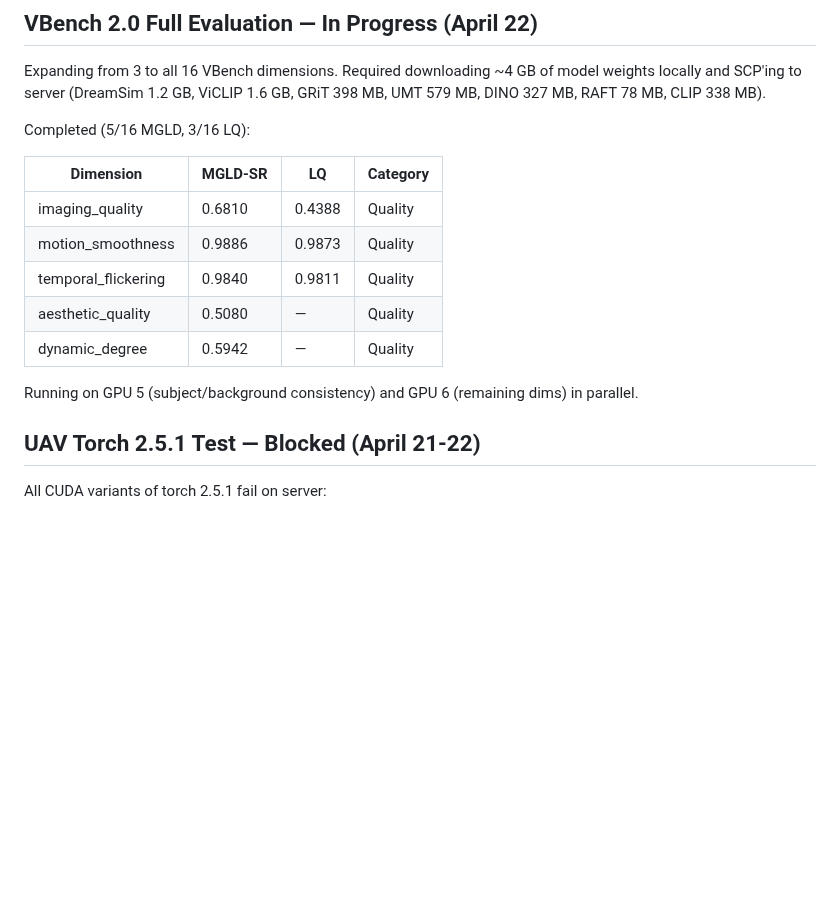
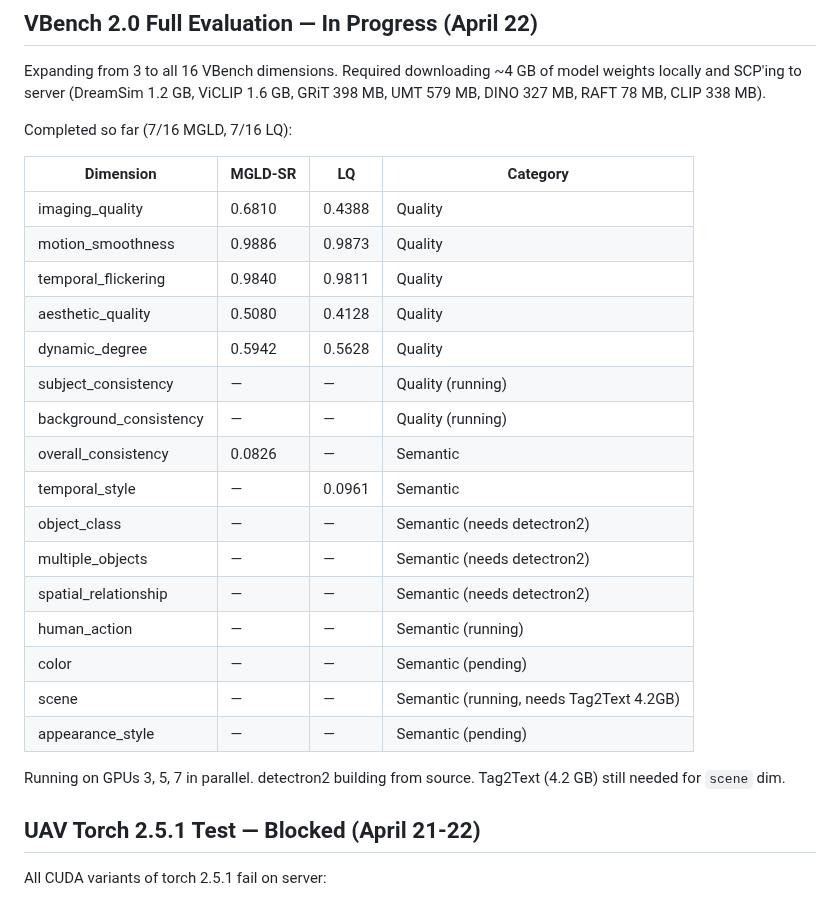
Before and after one commit to TimuJ/thesis_ve, a Markdown page: reports/Timur_Iakshibaev_2026-04-13_to_2026-04-26.md, the part around the change. GitHub-like rendering; blank space fills up the shorter version.

Commit message:
docs: VBench 2.0 progress — 7/16 dims done, parallel GPU eval, detectron2 building
Quality Score: 5/7 dims complete for both MGLD+LQ. Semantic: 2/9 partial.
Running 4 GPUs in parallel. detectron2 building for object detection dims.

Co-Authored-By: Claude Opus 4.6 (1M context) <noreply@anthropic.com>

```diff
--- a/reports/Timur_Iakshibaev_2026-04-13_to_2026-04-26.md
+++ b/reports/Timur_Iakshibaev_2026-04-13_to_2026-04-26.md
@@ -232,17 +232,28 @@ Ran UDM10 clip 000 on disk2 env to check if different package versions affect qu
 
 Expanding from 3 to all 16 VBench dimensions. Required downloading ~4 GB of model weights locally and SCP'ing to server (DreamSim 1.2 GB, ViCLIP 1.6 GB, GRiT 398 MB, UMT 579 MB, DINO 327 MB, RAFT 78 MB, CLIP 338 MB).
 
-Completed (5/16 MGLD, 3/16 LQ):
+Completed so far (7/16 MGLD, 7/16 LQ):
 
 | Dimension | MGLD-SR | LQ | Category |
 |-----------|---------|-----|----------|
 | imaging_quality | 0.6810 | 0.4388 | Quality |
 | motion_smoothness | 0.9886 | 0.9873 | Quality |
 | temporal_flickering | 0.9840 | 0.9811 | Quality |
-| aesthetic_quality | 0.5080 | — | Quality |
-| dynamic_degree | 0.5942 | — | Quality |
+| aesthetic_quality | 0.5080 | 0.4128 | Quality |
+| dynamic_degree | 0.5942 | 0.5628 | Quality |
+| subject_consistency | — | — | Quality (running) |
+| background_consistency | — | — | Quality (running) |
+| overall_consistency | 0.0826 | — | Semantic |
+| temporal_style | — | 0.0961 | Semantic |
+| object_class | — | — | Semantic (needs detectron2) |
+| multiple_objects | — | — | Semantic (needs detectron2) |
+| spatial_relationship | — | — | Semantic (needs detectron2) |
+| human_action | — | — | Semantic (running) |
+| color | — | — | Semantic (pending) |
+| scene | — | — | Semantic (running, needs Tag2Text 4.2GB) |
+| appearance_style | — | — | Semantic (pending) |
 
-Running on GPU 5 (subject/background consistency) and GPU 6 (remaining dims) in parallel.
+Running on GPUs 3, 5, 7 in parallel. detectron2 building from source. Tag2Text (4.2 GB) still needed for `scene` dim.
 
 ## UAV Torch 2.5.1 Test — Blocked (April 21-22)
 
```
